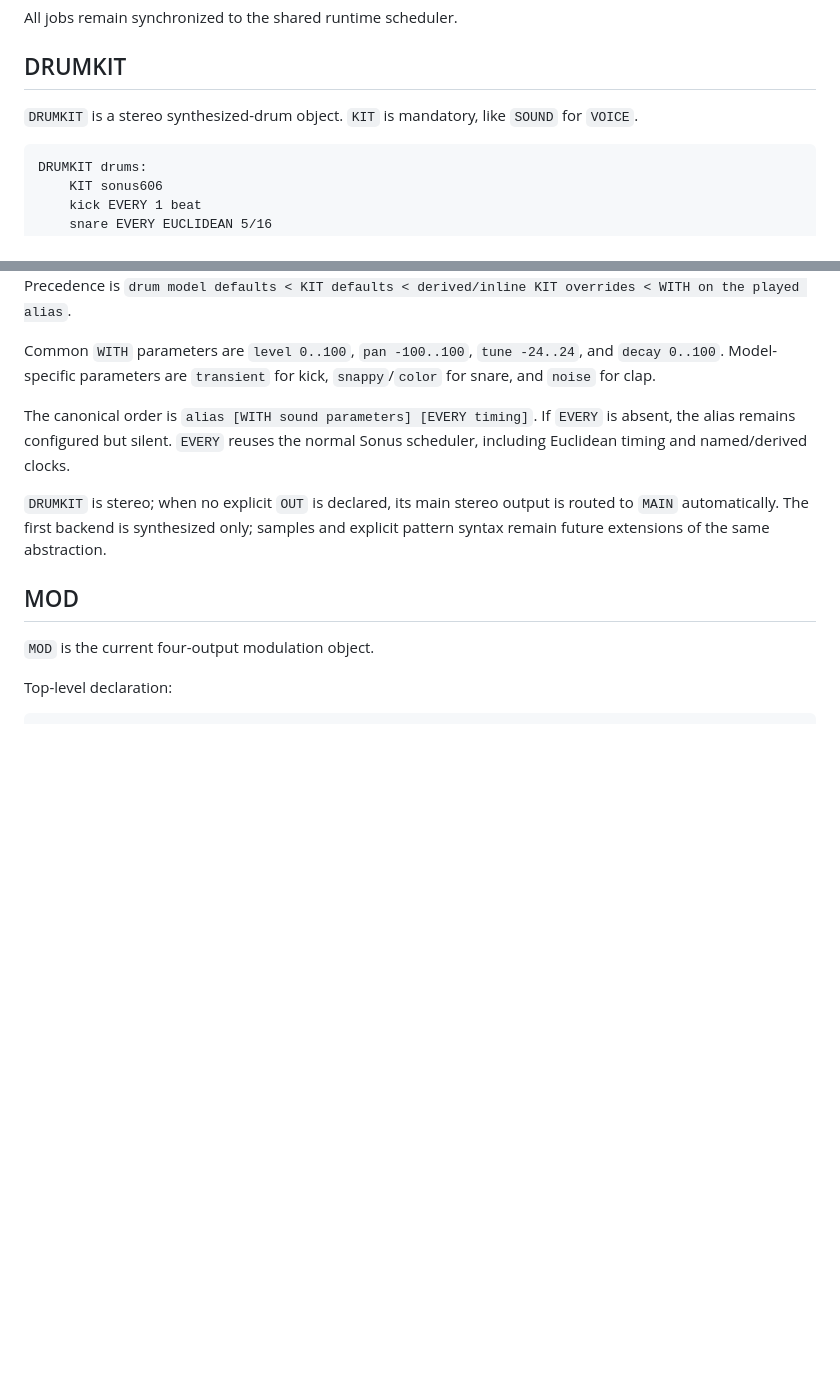
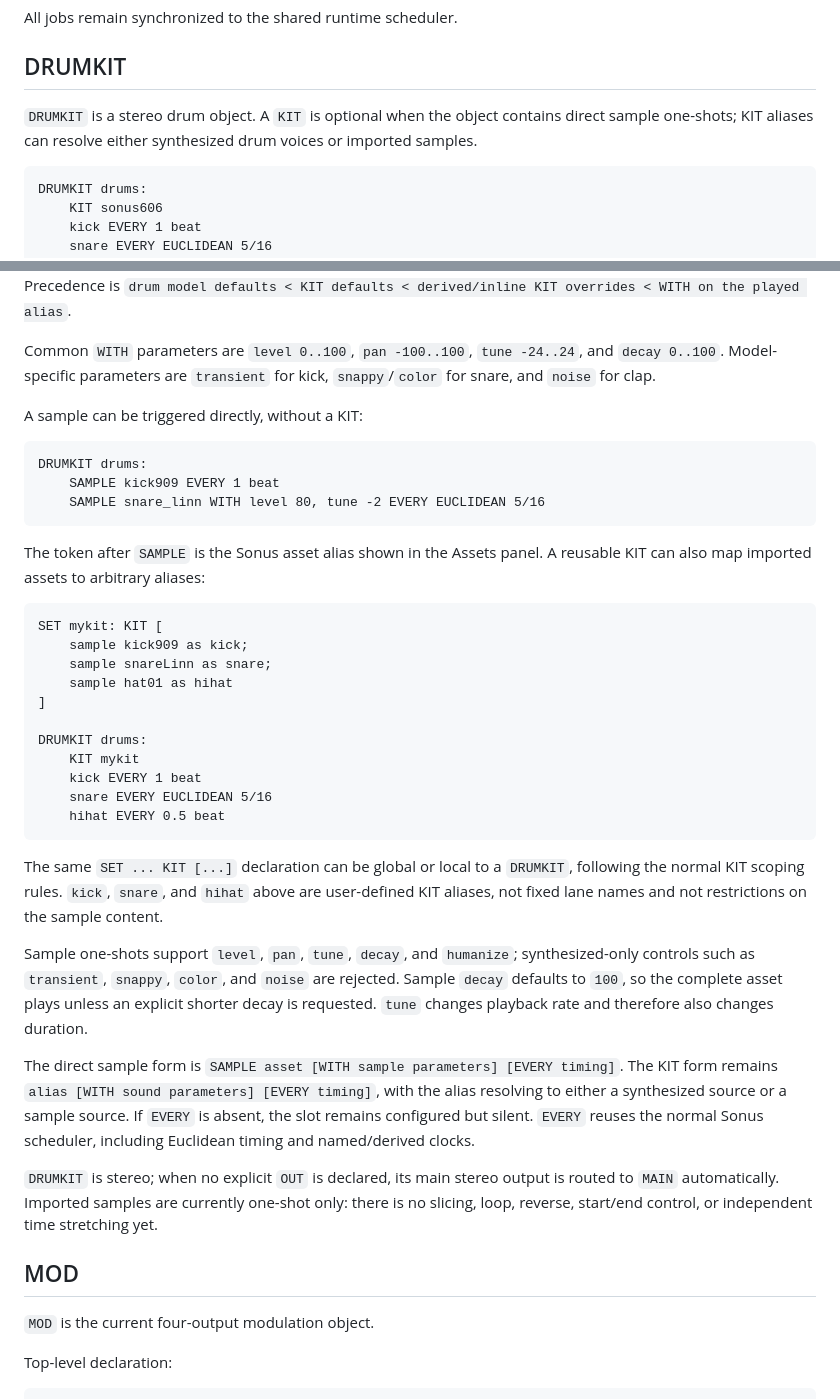
Before and after one commit to alexain/sonus-umbrae, a Markdown page: docs/LANGUAGE.md, 2 parts joined by grey strips. Rendered like a GitHub page; blank space fills up the shorter version.

````diff
--- a/docs/LANGUAGE.md
+++ b/docs/LANGUAGE.md
@@ -920,7 +920,7 @@ All jobs remain synchronized to the shared runtime scheduler.
 
 ## DRUMKIT
 
-`DRUMKIT` is a stereo synthesized-drum object. `KIT` is mandatory, like `SOUND` for `VOICE`.
+`DRUMKIT` is a stereo drum object. A `KIT` is optional when the object contains direct sample one-shots; KIT aliases can resolve either synthesized drum voices or imported samples.
 
 ```text
 DRUMKIT drums:
@@ -985,9 +985,37 @@ Precedence is `drum model defaults < KIT defaults < derived/inline KIT overrides
 
 Common `WITH` parameters are `level 0..100`, `pan -100..100`, `tune -24..24`, and `decay 0..100`. Model-specific parameters are `transient` for kick, `snappy`/`color` for snare, and `noise` for clap.
 
-The canonical order is `alias [WITH sound parameters] [EVERY timing]`. If `EVERY` is absent, the alias remains configured but silent. `EVERY` reuses the normal Sonus scheduler, including Euclidean timing and named/derived clocks.
-
-`DRUMKIT` is stereo; when no explicit `OUT` is declared, its main stereo output is routed to `MAIN` automatically. The first backend is synthesized only; samples and explicit pattern syntax remain future extensions of the same abstraction.
+A sample can be triggered directly, without a KIT:
+
+```text
+DRUMKIT drums:
+    SAMPLE kick909 EVERY 1 beat
+    SAMPLE snare_linn WITH level 80, tune -2 EVERY EUCLIDEAN 5/16
+```
+
+The token after `SAMPLE` is the Sonus asset alias shown in the Assets panel. A reusable KIT can also map imported assets to arbitrary aliases:
+
+```text
+SET mykit: KIT [
+    sample kick909 as kick;
+    sample snareLinn as snare;
+    sample hat01 as hihat
+]
+
+DRUMKIT drums:
+    KIT mykit
+    kick EVERY 1 beat
+    snare EVERY EUCLIDEAN 5/16
+    hihat EVERY 0.5 beat
+```
+
+The same `SET ... KIT [...]` declaration can be global or local to a `DRUMKIT`, following the normal KIT scoping rules. `kick`, `snare`, and `hihat` above are user-defined KIT aliases, not fixed lane names and not restrictions on the sample content.
+
+Sample one-shots support `level`, `pan`, `tune`, `decay`, and `humanize`; synthesized-only controls such as `transient`, `snappy`, `color`, and `noise` are rejected. Sample `decay` defaults to `100`, so the complete asset plays unless an explicit shorter decay is requested. `tune` changes playback rate and therefore also changes duration.
+
+The direct sample form is `SAMPLE asset [WITH sample parameters] [EVERY timing]`. The KIT form remains `alias [WITH sound parameters] [EVERY timing]`, with the alias resolving to either a synthesized source or a sample source. If `EVERY` is absent, the slot remains configured but silent. `EVERY` reuses the normal Sonus scheduler, including Euclidean timing and named/derived clocks.
+
+`DRUMKIT` is stereo; when no explicit `OUT` is declared, its main stereo output is routed to `MAIN` automatically. Imported samples are currently one-shot only: there is no slicing, loop, reverse, start/end control, or independent time stretching yet.
 
 ## MOD
 
````
